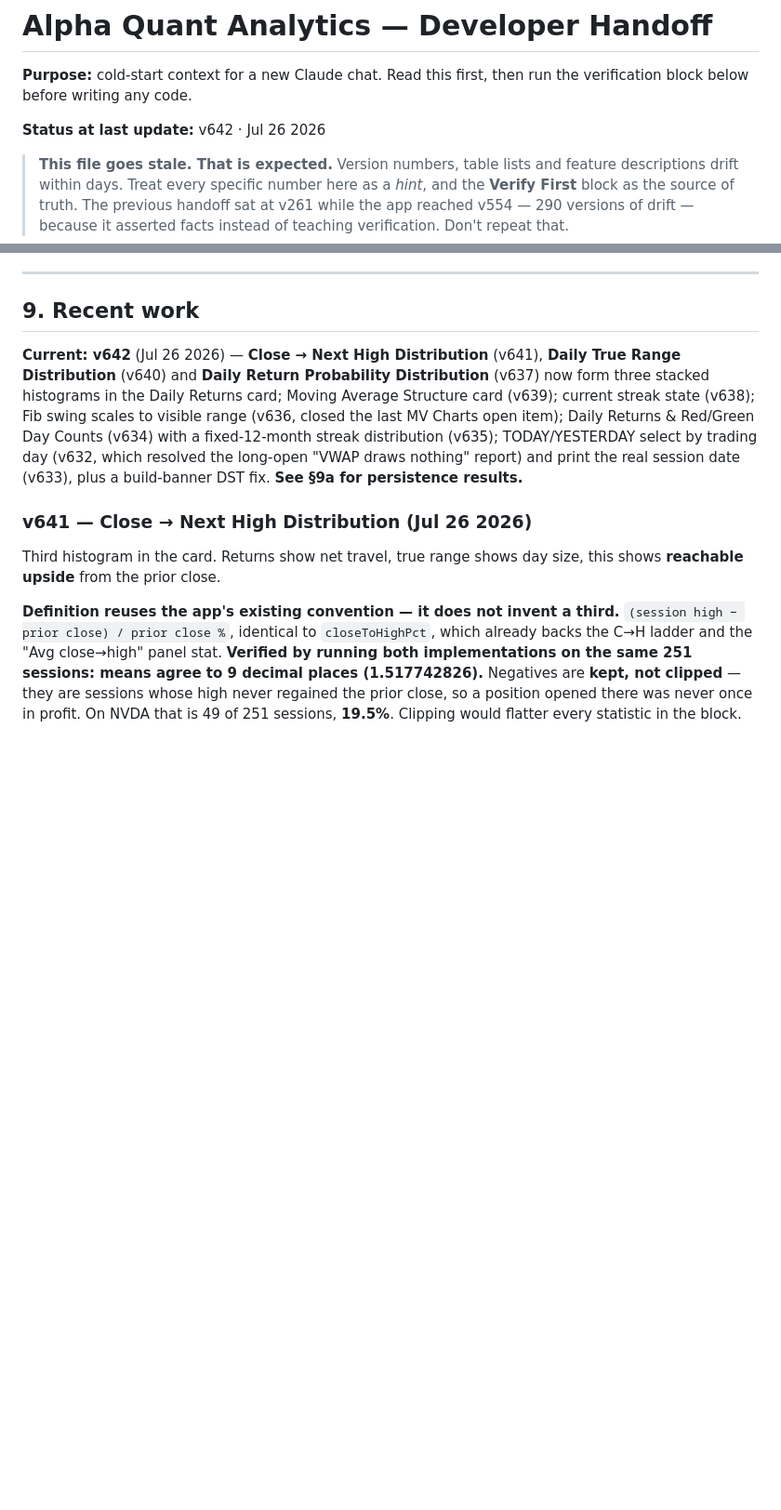
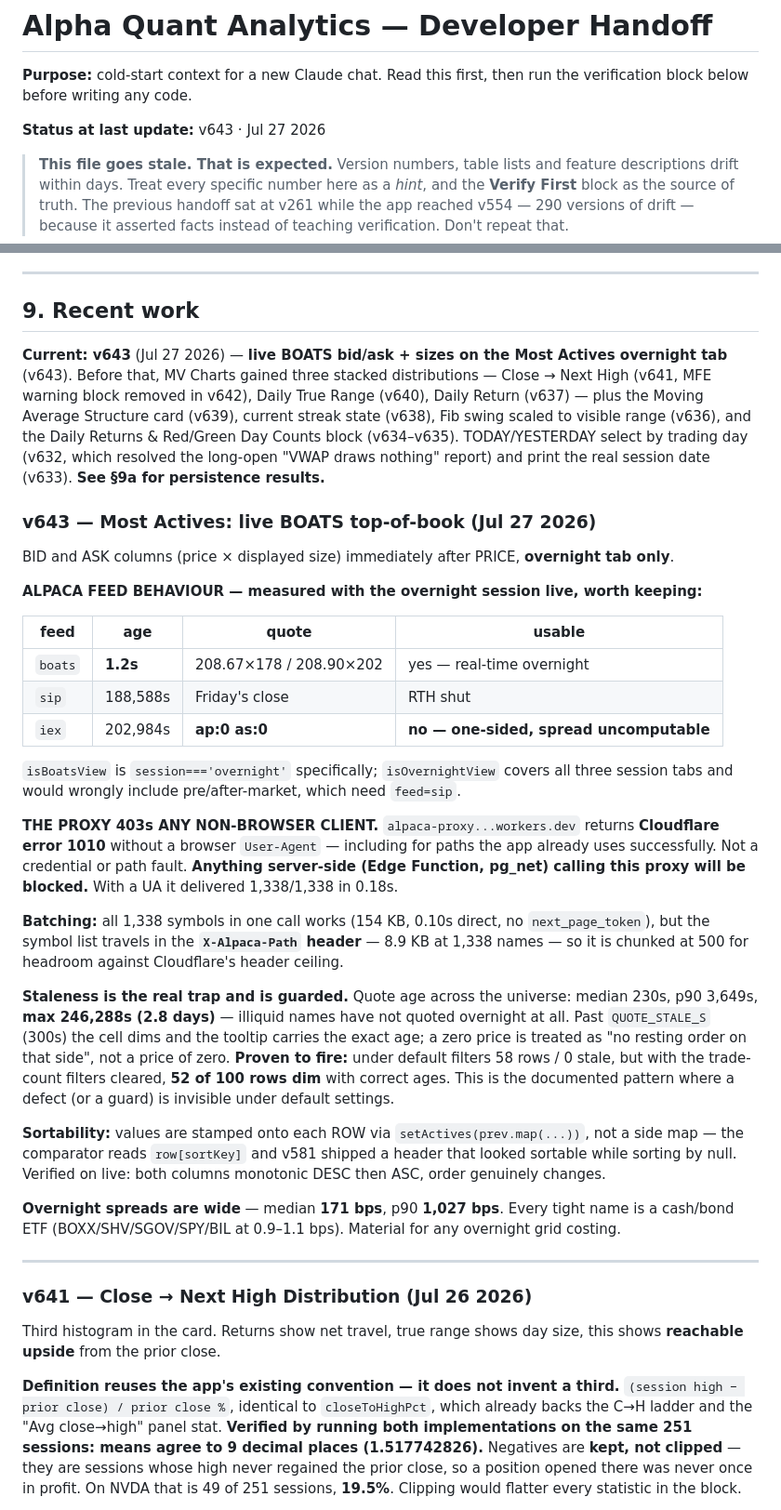
Before and after one commit to alcharles1980-design/alpha-quant-analytics, a Markdown page: CLAUDE.md, 2 parts joined by grey strips. Shown at 93% size. Drawn GitHub-style; blank space fills up the shorter version.

Commit message:
docs: v643 write-up — BOATS top-of-book on Most Actives
Records the per-feed measurements (boats live, sip stale, iex one-sided), that
the Alpaca proxy 403s any non-browser client via Cloudflare 1010 (blocks Edge
Functions/pg_net), the header-size reason for chunking, and that the staleness
guard was proven to fire by clearing the default filters.

```diff
--- a/CLAUDE.md
+++ b/CLAUDE.md
@@ -3,7 +3,7 @@
 **Purpose:** cold-start context for a new Claude chat. Read this first, then run the
 verification block below before writing any code.
 
-**Status at last update:** v642 · Jul 26 2026
+**Status at last update:** v643 · Jul 27 2026
 
 > **This file goes stale. That is expected.** Version numbers, table lists and
 > feature descriptions drift within days. Treat every specific number here as a
@@ -602,13 +602,53 @@ this connection-pool budget (§5.2b) anything on a 5-minute timer deserves to be
 
 ## 9. Recent work
 
-**Current: v642** (Jul 26 2026) — **Close → Next High Distribution** (v641), **Daily True Range
-Distribution** (v640) and **Daily Return Probability Distribution** (v637) now form three stacked
-histograms in the Daily Returns card; Moving Average Structure card (v639); current streak state
-(v638); Fib swing scales to visible range (v636, closed the last MV Charts open item); Daily Returns &
-Red/Green Day Counts (v634) with a fixed-12-month streak distribution (v635); TODAY/YESTERDAY select by
-trading day (v632, which resolved the long-open "VWAP draws nothing" report) and print the real session
-date (v633), plus a build-banner DST fix. **See §9a for persistence results.**
+**Current: v643** (Jul 27 2026) — **live BOATS bid/ask + sizes on the Most Actives overnight tab**
+(v643). Before that, MV Charts gained three stacked distributions — Close → Next High (v641, MFE
+warning block removed in v642), Daily True Range (v640), Daily Return (v637) — plus the Moving Average
+Structure card (v639), current streak state (v638), Fib swing scaled to visible range (v636), and the
+Daily Returns & Red/Green Day Counts block (v634–v635). TODAY/YESTERDAY select by trading day (v632,
+which resolved the long-open "VWAP draws nothing" report) and print the real session date (v633).
+**See §9a for persistence results.**
+
+### v643 — Most Actives: live BOATS top-of-book (Jul 27 2026)
+
+BID and ASK columns (price × displayed size) immediately after PRICE, **overnight tab only**.
+
+**ALPACA FEED BEHAVIOUR — measured with the overnight session live, worth keeping:**
+
+| feed | age | quote | usable |
+|---|---|---|---|
+| `boats` | **1.2s** | 208.67×178 / 208.90×202 | yes — real-time overnight |
+| `sip` | 188,588s | Friday's close | RTH shut |
+| `iex` | 202,984s | **ap:0 as:0** | **no — one-sided, spread uncomputable** |
+
+`isBoatsView` is `session==='overnight'` specifically; `isOvernightView` covers all three session tabs
+and would wrongly include pre/after-market, which need `feed=sip`.
+
+**THE PROXY 403s ANY NON-BROWSER CLIENT.** `alpaca-proxy...workers.dev` returns **Cloudflare error
+1010** without a browser `User-Agent` — including for paths the app already uses successfully. Not a
+credential or path fault. **Anything server-side (Edge Function, pg_net) calling this proxy will be
+blocked.** With a UA it delivered 1,338/1,338 in 0.18s.
+
+**Batching:** all 1,338 symbols in one call works (154 KB, 0.10s direct, no `next_page_token`), but the
+symbol list travels in the **`X-Alpaca-Path` header** — 8.9 KB at 1,338 names — so it is chunked at 500
+for headroom against Cloudflare's header ceiling.
+
+**Staleness is the real trap and is guarded.** Quote age across the universe: median 230s, p90 3,649s,
+**max 246,288s (2.8 days)** — illiquid names have not quoted overnight at all. Past `QUOTE_STALE_S`
+(300s) the cell dims and the tooltip carries the exact age; a zero price is treated as "no resting
+order on that side", not a price of zero. **Proven to fire:** under default filters 58 rows / 0 stale,
+but with the trade-count filters cleared, **52 of 100 rows dim** with correct ages. This is the
+documented pattern where a defect (or a guard) is invisible under default settings.
+
+**Sortability:** values are stamped onto each ROW via `setActives(prev.map(...))`, not a side map —
+the comparator reads `row[sortKey]` and v581 shipped a header that looked sortable while sorting by
+null. Verified on live: both columns monotonic DESC then ASC, order genuinely changes.
+
+**Overnight spreads are wide** — median **171 bps**, p90 **1,027 bps**. Every tight name is a cash/bond
+ETF (BOXX/SHV/SGOV/SPY/BIL at 0.9–1.1 bps). Material for any overnight grid costing.
+
+---
 
 ### v641 — Close → Next High Distribution (Jul 26 2026)
 
```
